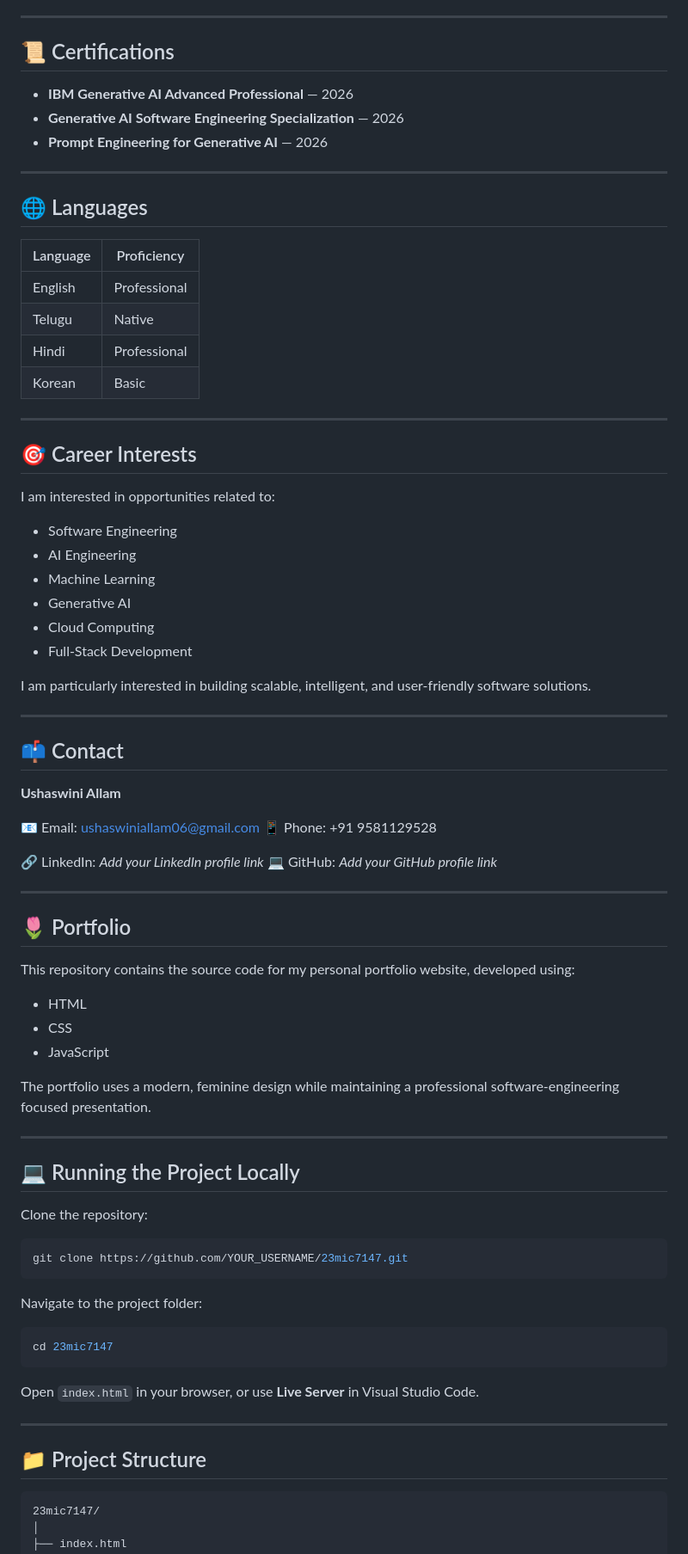
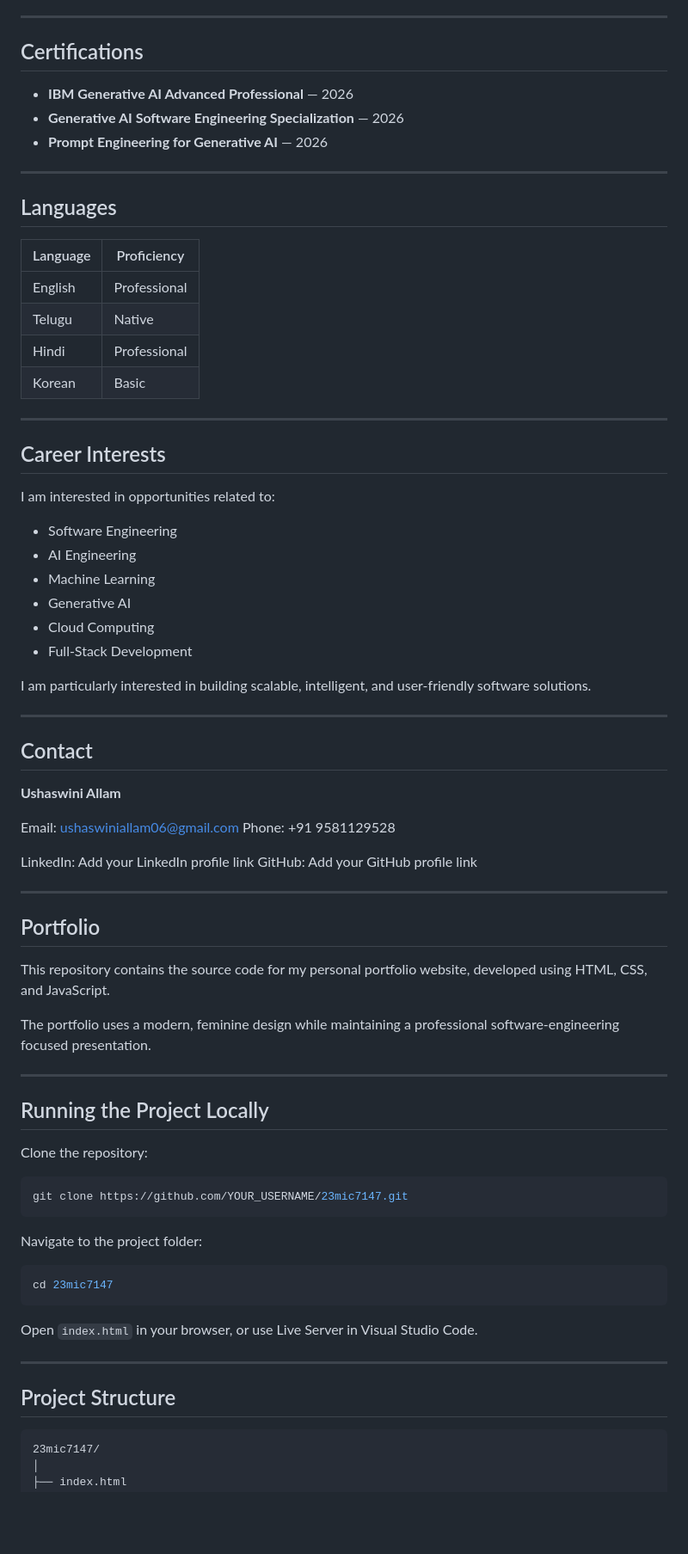
Before and after one commit to ushaswini06/23mic7147, a Markdown page: README.md, the part around one of its changes. Shown at 86% size. Drawn GitHub-style; blank space fills up the shorter version.

````diff
--- a/README.md
+++ b/README.md
@@ -168,7 +160,7 @@ A sensor-based embedded system designed for real-time eye blink detection and mo
 
 ---
 
-## 📜 Certifications
+## Certifications
 
 * **IBM Generative AI Advanced Professional** — 2026
 * **Generative AI Software Engineering Specialization** — 2026
@@ -176,7 +168,7 @@ A sensor-based embedded system designed for real-time eye blink detection and mo
 
 ---
 
-## 🌐 Languages
+## Languages
 
 | Language | Proficiency  |
 | -------- | ------------ |
@@ -187,7 +179,7 @@ A sensor-based embedded system designed for real-time eye blink detection and mo
 
 ---
 
-## 🎯 Career Interests
+## Career Interests
 
 I am interested in opportunities related to:
 
@@ -202,31 +194,27 @@ I am particularly interested in building scalable, intelligent, and user-friendl
 
 ---
 
-## 📫 Contact
+## Contact
 
 **Ushaswini Allam**
 
-📧 Email: [ushaswiniallam06@gmail.com](mailto:ushaswiniallam06@gmail.com)
-📱 Phone: +91 9581129528
+Email: [ushaswiniallam06@gmail.com](mailto:ushaswiniallam06@gmail.com)
+Phone: +91 9581129528
 
-🔗 LinkedIn: *Add your LinkedIn profile link*
-💻 GitHub: *Add your GitHub profile link*
+LinkedIn: Add your LinkedIn profile link
+GitHub: Add your GitHub profile link
 
 ---
 
-## 🌷 Portfolio
+## Portfolio
 
-This repository contains the source code for my personal portfolio website, developed using:
-
-* HTML
-* CSS
-* JavaScript
+This repository contains the source code for my personal portfolio website, developed using HTML, CSS, and JavaScript.
 
 The portfolio uses a modern, feminine design while maintaining a professional software-engineering focused presentation.
 
 ---
 
-## 💻 Running the Project Locally
+## Running the Project Locally
 
 Clone the repository:
 
@@ -240,11 +228,11 @@ Navigate to the project folder:
 cd 23mic7147
 ```
 
-Open `index.html` in your browser, or use **Live Server** in Visual Studio Code.
+Open `index.html` in your browser, or use Live Server in Visual Studio Code.
 
 ---
 
-## 📁 Project Structure
+## Project Structure
 
 ```text
 23mic7147/
````
Also changed, not shown: other parts of README.md (+24 -28 lines).
